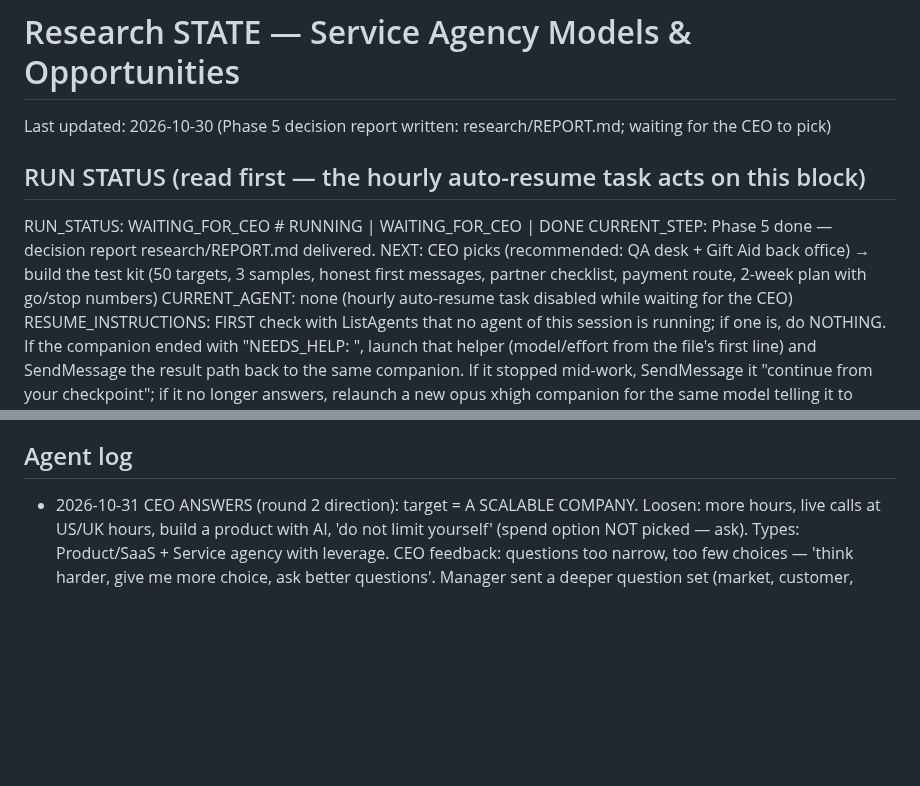
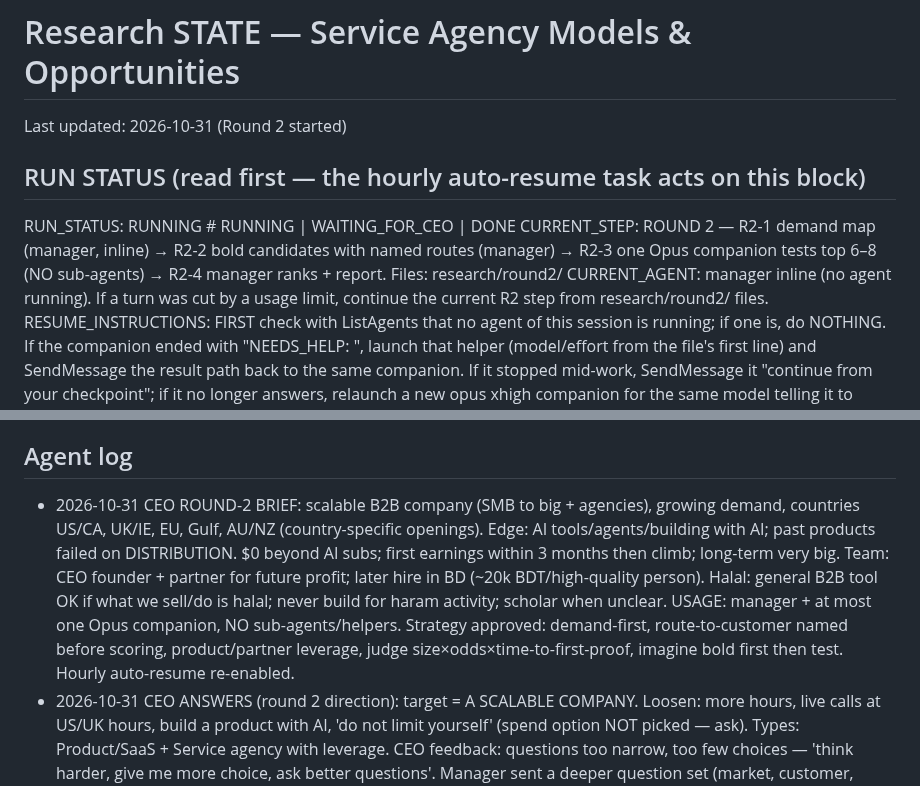
Before and after one commit to mdnahin537/MD-nahin, a Markdown page: research/STATE.md, 2 parts joined by grey strips. Rendered like a GitHub page; blank space fills up the shorter version.

Commit message:
Start Round 2: scalable B2B company search, distribution first
Co-authored with Claude Code
Claude-Session: https://claude.ai/code/session_01F9ntKHBu64E6AjAmdGWDP9

```diff
--- a/research/STATE.md
+++ b/research/STATE.md
@@ -1,11 +1,11 @@
 # Research STATE — Service Agency Models & Opportunities
 
-Last updated: 2026-10-30 (Phase 5 decision report written: research/REPORT.md; waiting for the CEO to pick)
+Last updated: 2026-10-31 (Round 2 started)
 
 ## RUN STATUS  (read first — the hourly auto-resume task acts on this block)
-RUN_STATUS: WAITING_FOR_CEO    # RUNNING | WAITING_FOR_CEO | DONE
-CURRENT_STEP: Phase 5 done — decision report research/REPORT.md delivered. NEXT: CEO picks (recommended: QA desk + Gift Aid back office) → build the test kit (50 targets, 3 samples, honest first messages, partner checklist, payment route, 2-week plan with go/stop numbers)
-CURRENT_AGENT: none (hourly auto-resume task disabled while waiting for the CEO)
+RUN_STATUS: RUNNING            # RUNNING | WAITING_FOR_CEO | DONE
+CURRENT_STEP: ROUND 2 — R2-1 demand map (manager, inline) → R2-2 bold candidates with named routes (manager) → R2-3 one Opus companion tests top 6–8 (NO sub-agents) → R2-4 manager ranks + report. Files: research/round2/
+CURRENT_AGENT: manager inline (no agent running). If a turn was cut by a usage limit, continue the current R2 step from research/round2/ files.
 RESUME_INSTRUCTIONS: FIRST check with ListAgents that no agent of this session is running; if one is, do NOTHING. If the companion ended with "NEEDS_HELP: <path>", launch that helper (model/effort from the file's first line) and SendMessage the result path back to the same companion. If it stopped mid-work, SendMessage it "continue from your checkpoint"; if it no longer answers, relaunch a new opus xhigh companion for the same model telling it to resume from the existing M#-*.md files (STATUS lines). When a model's M#-summary.md is FINAL, the manager reviews it, logs it, commits, then launches the next model in the order.
 
 ## How the team runs (CEO decisions 2026-10-29)
@@ -59,6 +59,7 @@ RESUME_INSTRUCTIONS: FIRST check with ListAgents that no agent of this session i
 6. Phase 5: decision report (top 5 + new ideas); after CEO picks, build test kit.
 
 ## Agent log
+- 2026-10-31 CEO ROUND-2 BRIEF: scalable B2B company (SMB to big + agencies), growing demand, countries US/CA, UK/IE, EU, Gulf, AU/NZ (country-specific openings). Edge: AI tools/agents/building with AI; past products failed on DISTRIBUTION. $0 beyond AI subs; first earnings within 3 months then climb; long-term very big. Team: CEO founder + partner for future profit; later hire in BD (~20k BDT/high-quality person). Halal: general B2B tool OK if what we sell/do is halal; never build for haram activity; scholar when unclear. USAGE: manager + at most one Opus companion, NO sub-agents/helpers. Strategy approved: demand-first, route-to-customer named before scoring, product/partner leverage, judge size×odds×time-to-first-proof, imagine bold first then test. Hourly auto-resume re-enabled.
 - 2026-10-31 CEO ANSWERS (round 2 direction): target = A SCALABLE COMPANY. Loosen: more hours, live calls at US/UK hours, build a product with AI, 'do not limit yourself' (spend option NOT picked — ask). Types: Product/SaaS + Service agency with leverage. CEO feedback: questions too narrow, too few choices — 'think harder, give me more choice, ask better questions'. Manager sent a deeper question set (market, customer, insider pain, distribution, money/runway, company structure, halal line, taste/role, reuse of round 1). Do NOT launch round 2 until answered.
 - 2026-10-31 CEO VERDICT on REPORT.md: rejected all of it — "not even an opportunity". Manager diagnosis: (1) the method (two-key gate, $0/8h/no-calls limits, 7-day cheap-test ranking) rewarded testability over size — the critic said so; (2) search was supply-side (what can two unknowns sell) not demand-side (where big money moves); (3) every model was founder-delivered service → capacity ceiling ~$1.7–2.8k/month baked in; (4) CEO's own assets (automation skills, products, Upwork/LinkedIn) barely used. Waiting for CEO answers on: target size, which constraints he will loosen, what kind of business excites him. Do NOT launch new research until answered.
 - 2026-10-30 Phase 4 critic (Opus xhigh) — DONE. Verdicts: QA desk FIX (medium): zero-review proposals, GigRadar 5.1% reply for experienced agencies, Upwork Q2 2026 GSV −4%, clients 796k→763k, job posts −14.2% QoQ (4th fall); one profile per founder; 20 proposals; crowdtesting door; mid $700→~$300. Mosque desk FIX by reframe (medium): never-recognised charities have no backlog — manager VERIFIED on GOV.UK 'Claiming Gift Aid' (cannot claim on donations 'you got before you were a recognised charity'); sell white-label to examiner accountants, lead with recognised-but-lapsed charities; PECR → org-domain emails only; HALAL: HMRC repayment interest inside backlog refunds (Ch 6.6.4, manager VERIFIED) → fixed fee only, charity disposes of interest. Language panel → $5 side test (standard Bengali ASR commodity; Sylheti gap needs speakers we lack). Shothik-Bangla DROP (high); Shothik-open DROP stand-alone, keep as opener in M1 bundle. Nothing wrongly cut; rule favours testability over business strength. ~366k tokens, 1 helper. Phase 5: manager wrote research/REPORT.md (CEO's 9-section order + Step 2 scorecard: all 2 except item 4 = 1). RUN_STATUS → WAITING_FOR_CEO; auto-resume task disabled.
```
